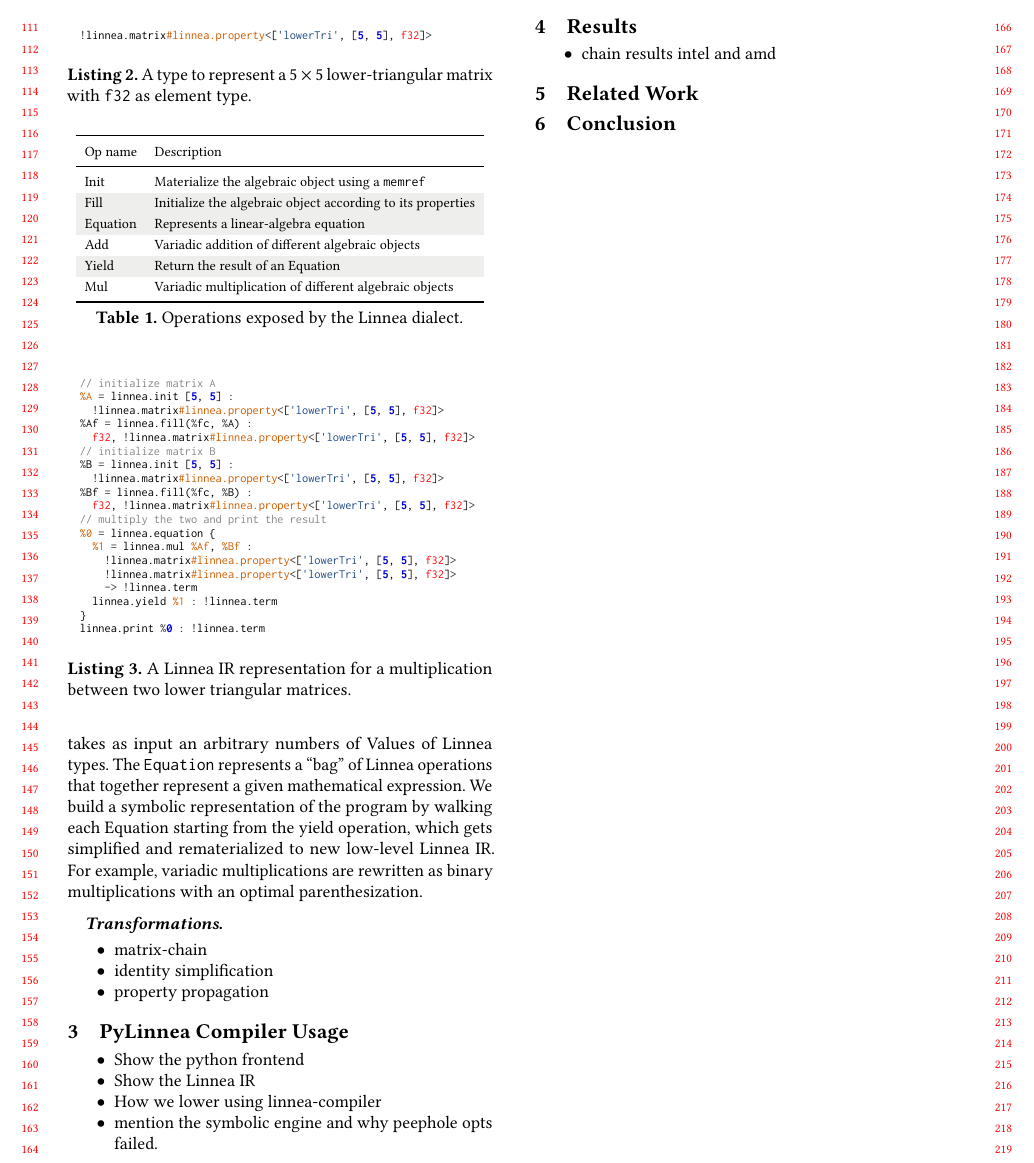
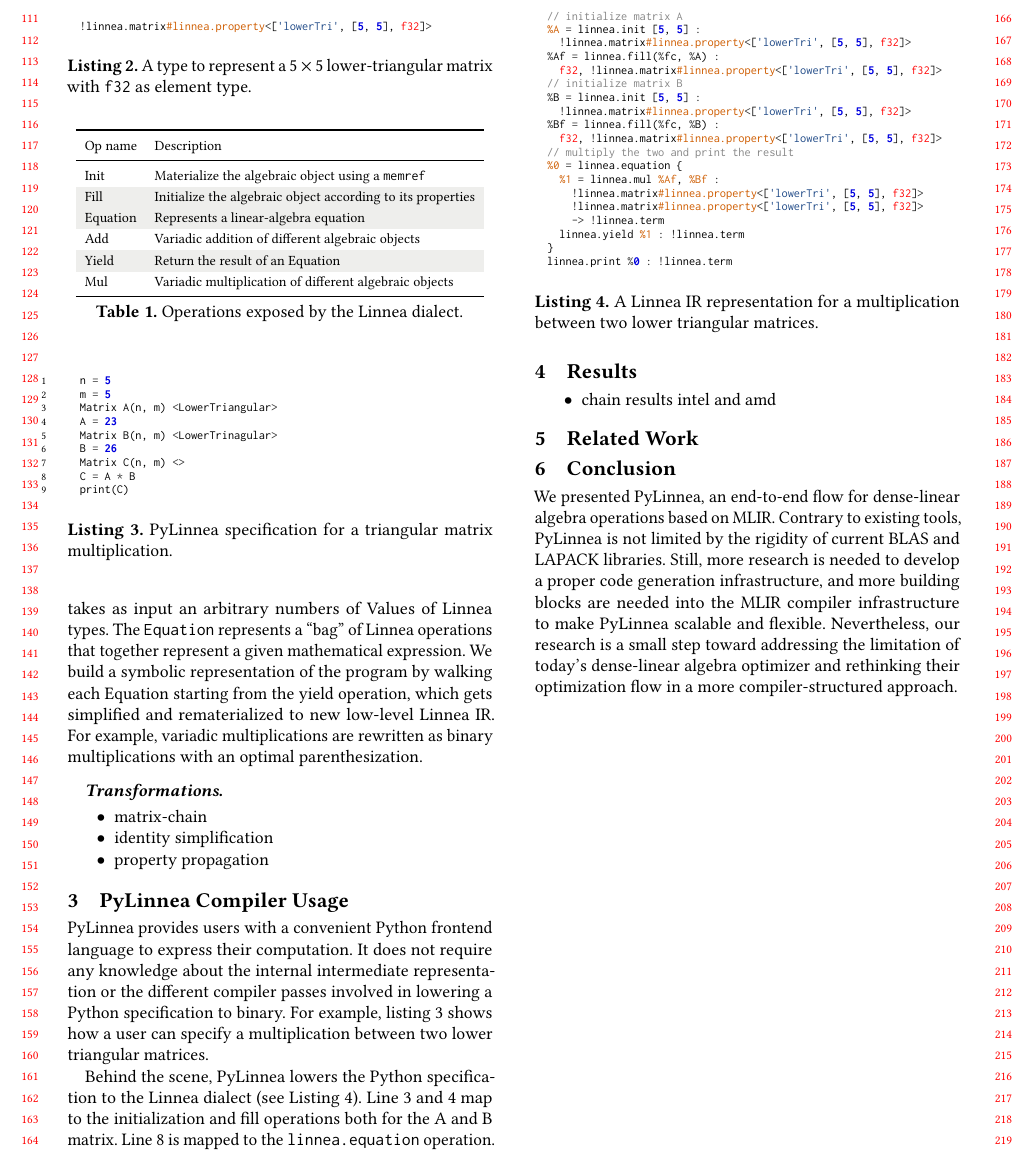
Before and after one commit to chelini/short-paper-impact-linnea, a LaTeX paper (paper.tex): part of page 2 of 2, cut so that both start at the same text. Compiled offline with pdfLaTeX; a missing font is replaced by an installed copy or a similar font; a LaTeX package or settings file that is missing is left out.

Commit message:
conclusion

```diff
--- a/paper.tex
+++ b/paper.tex
@@ -677,12 +677,38 @@ with an optimal parenthesization.
 \end{itemize}
 
 \section{PyLinnea Compiler Usage}
-\begin{itemize}
-  \item Show the python frontend
-  \item Show the Linnea IR
-  \item How we lower using linnea-compiler
-  \item mention the symbolic engine and why peephole opts failed.
-\end{itemize}
+
+PyLinnea provides users with a convenient Python frontend language to express
+their computation. It does not require any knowledge about the internal
+intermediate representation or the different compiler passes involved in
+lowering a Python specification to binary. For example,
+listing~\ref{lst:python} shows how a user can specify a multiplication between
+two lower triangular matrices.
+
+\begin{listing}[]
+\begin{center}
+\begin{minipage}[]{0.5\textwidth}
+\begin{minted}[fontsize=\scriptsize, linenos, escapeinside=@@]{cpp}
+  n = 5
+  m = 5
+  Matrix A(n, m) <LowerTriangular>
+  A = 23
+  Matrix B(n, m) <LowerTrinagular>
+  B = 26
+  Matrix C(n, m) <>
+  C = A * B
+  print(C)
+\end{minted}
+\end{minipage}
+  \caption{PyLinnea specification for a triangular matrix multiplication.}
+\label{lst:python}
+\end{center}
+\end{listing}
+
+Behind the scene, PyLinnea lowers the Python specification to the Linnea
+dialect (see Listing~\ref{lst:endtoend}).  Line 3 and 4 map to the
+initialization and fill operations both for the A and B matrix. Line 8 is
+mapped to the \texttt{linnea.equation} operation.
 
 \begin{listing}[]
 \begin{center}
@@ -722,7 +748,15 @@ with an optimal parenthesization.
 \section{Related Work}
 
 \section{Conclusion}
-%\lipsum[1]
+
+We presented PyLinnea, an end-to-end flow for dense-linear algebra operations
+based on MLIR. Contrary to existing tools, PyLinnea is not limited by the
+rigidity of current BLAS and LAPACK libraries. Still, more research is needed
+to develop a proper code generation infrastructure, and more building blocks
+are needed into the MLIR compiler infrastructure to make PyLinnea scalable and
+flexible. Nevertheless, our research is a small step toward addressing the
+limitation of today's dense-linear algebra optimizer and rethinking their
+optimization flow in a more compiler-structured approach.
 
 \ifx\paperversion\paperversioncameraIEEE
 \else
```
